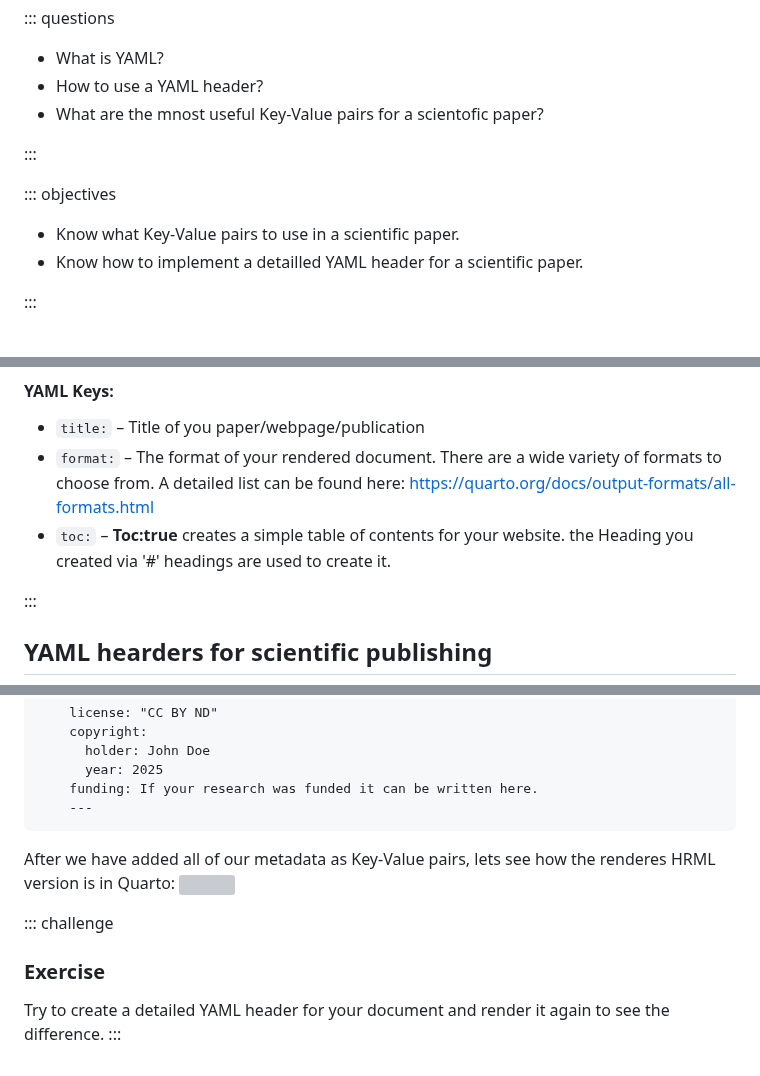
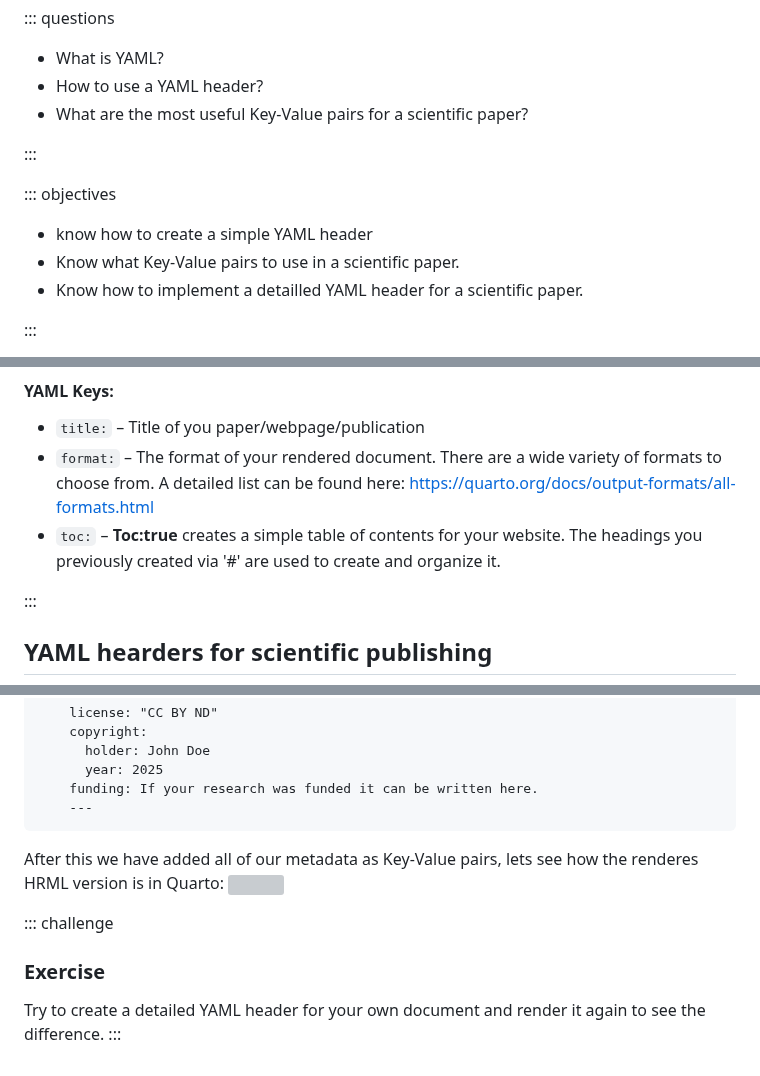
Before and after one commit to HERMES-DKZ/quarto-publishing, a Markdown page: episodes/04yaml.md, 3 parts joined by grey strips. GitHub-like rendering; grey boxes are pictures that could not be loaded.

````diff
--- a/episodes/04yaml.md
+++ b/episodes/04yaml.md
@@ -8,12 +8,12 @@ exercises: 1
 
 - What is YAML?
 - How to use a YAML header?
-- What are the mnost useful Key-Value pairs for a scientofic paper?
+- What are the most useful Key-Value pairs for a scientific paper?
 
 :::
 
 ::: objectives
-
+- know how to create a simple YAML header
 - Know what Key-Value pairs to use in a scientific paper.
 - Know how to implement a detailled YAML header for a scientific paper.
 
@@ -50,7 +50,7 @@ A Key-Value pair is created by pairing a predetermined key (such as name, title,
 
 * `title:`               – Title of you paper/webpage/publication
 * `format:`              – The format of your rendered document. There are a wide variety of formats to choose from. A detailed list can be found here: https://quarto.org/docs/output-formats/all-formats.html
-* `toc:`                 – **Toc:true** creates a simple table of contents for your website. the Heading you created via '#' headings are used to create it.
+* `toc:`                 – **Toc:true** creates a simple table of contents for your website. The headings you previously created via '#' are used to create and organize it.
 
 :::
 
@@ -142,10 +142,10 @@ Now we can use these different options to create a detailled YAML header for our
     ---
 ```
 
-After we have added all of our metadata as Key-Value pairs, lets see how the renderes HRML version is in Quarto:
+After this we have added all of our metadata as Key-Value pairs, lets see how the renderes HRML version is in Quarto:
 ![](https://pad.zdv.net/uploads/b40b0560-c46d-46d9-8ff8-66a0e3882eb0.png)
 
 ::: challenge
 ### Exercise
-Try to create a detailed YAML header for your document and render it again to see the difference.
+Try to create a detailed YAML header for your own document and render it again to see the difference.
 :::
````
Also changed, not shown: other parts of episodes/04yaml.md (+1 -1 lines).
